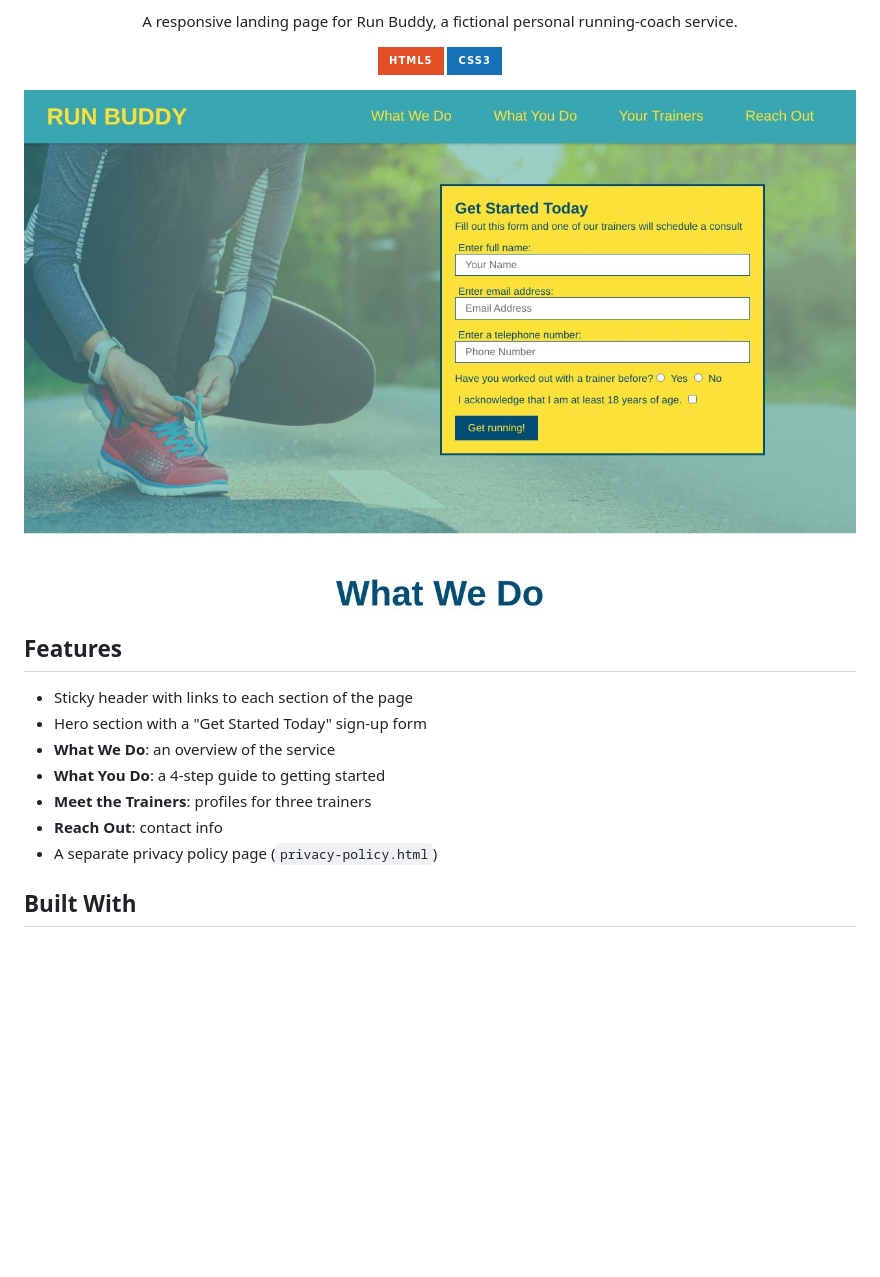
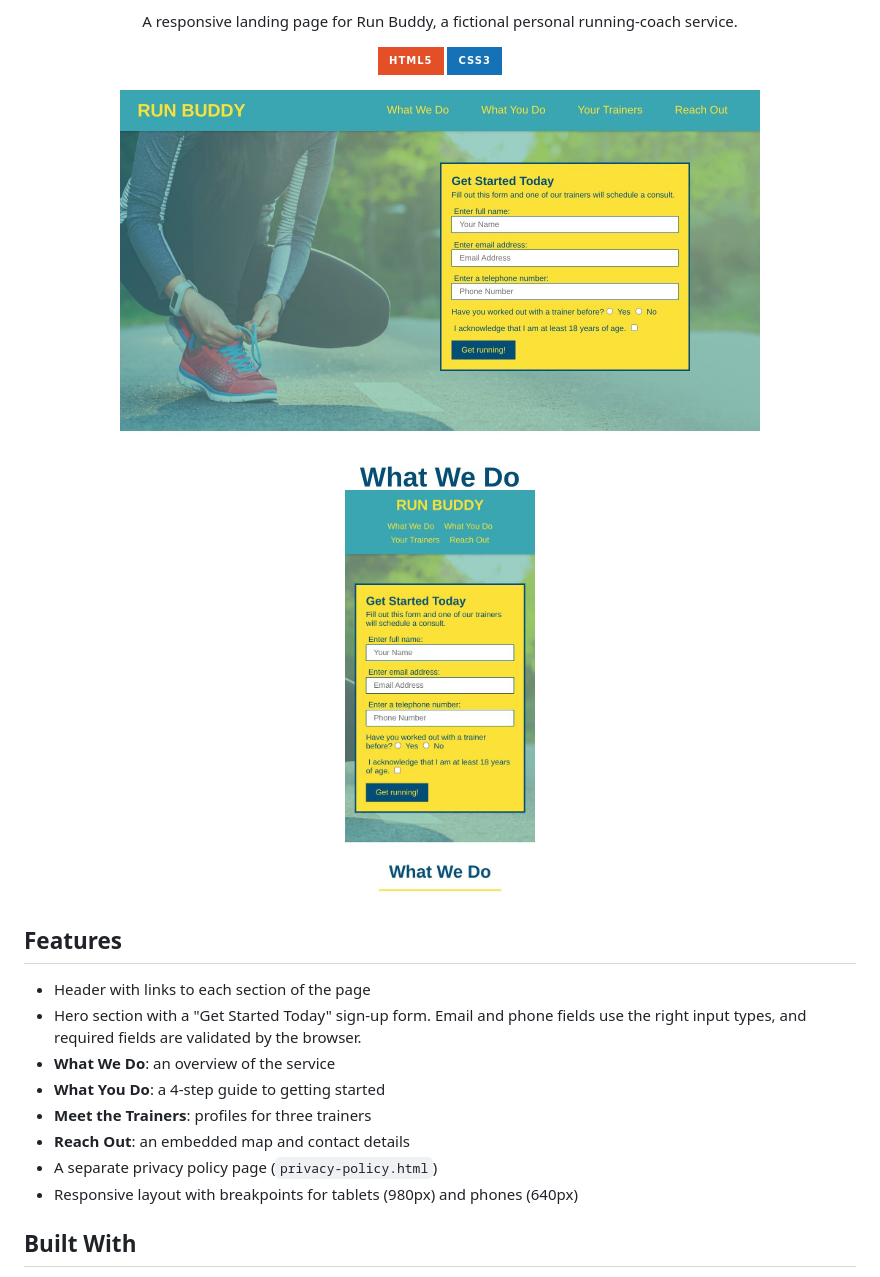
Before and after one commit to ChristianJKrantz/run-buddy, a Markdown page: README.md, the part around the change. Drawn GitHub-style; pictures changed too: docs/screenshot-mobile.jpg (added), docs/screenshot.jpg; badges without logos; blank space fills up the shorter version.

```diff
--- a/README.md
+++ b/README.md
@@ -7,17 +7,21 @@
   <img src="https://img.shields.io/badge/CSS3-1572B6?style=for-the-badge&amp;logo=css&amp;logoColor=white" alt="CSS3">
 </p>
 
-<p align="center"><img src="docs/screenshot.jpg" alt="Run Buddy landing page with navigation and a Get Started Today sign-up form" width="850"></p>
+<p align="center">
+  <img src="docs/screenshot.jpg" alt="Run Buddy landing page on desktop with navigation and a Get Started Today sign-up form" width="640" align="top">
+  <img src="docs/screenshot-mobile.jpg" alt="Run Buddy landing page on a phone" width="190" align="top">
+</p>
 
 ## Features
 
-- Sticky header with links to each section of the page
-- Hero section with a "Get Started Today" sign-up form
+- Header with links to each section of the page
+- Hero section with a "Get Started Today" sign-up form. Email and phone fields use the right input types, and required fields are validated by the browser.
 - **What We Do**: an overview of the service
 - **What You Do**: a 4-step guide to getting started
 - **Meet the Trainers**: profiles for three trainers
-- **Reach Out**: contact info
+- **Reach Out**: an embedded map and contact details
 - A separate privacy policy page (`privacy-policy.html`)
+- Responsive layout with breakpoints for tablets (980px) and phones (640px)
 
 ## Built With
 
```
Also changed, not shown: 4 other files.
